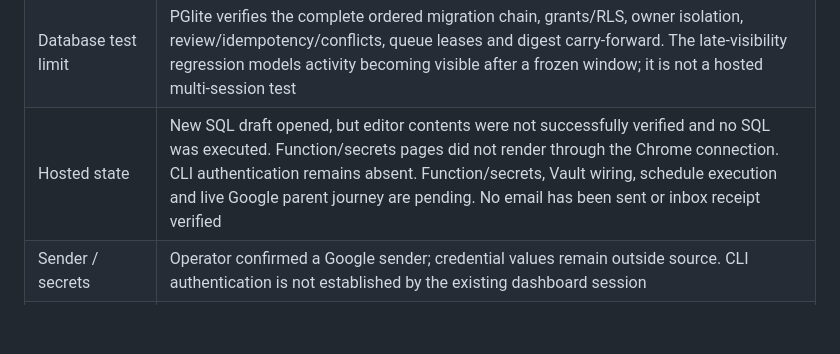
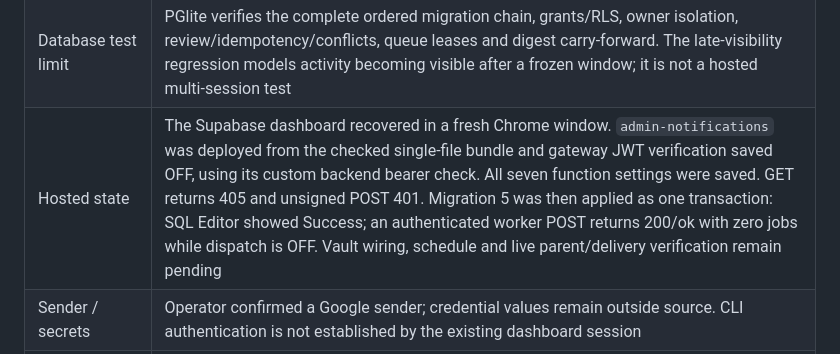
Before and after one commit to ankitkumarsingh1702/letsaimit, a Markdown page: docs/RELEASE-PARITY.md, the part around the change. Drawn GitHub-style; blank space fills up the shorter version.

Commit message:
Record applied UAT notification backend and protected worker

```diff
--- a/docs/RELEASE-PARITY.md
+++ b/docs/RELEASE-PARITY.md
@@ -170,7 +170,7 @@ deployed compact CRM remains the live UAT baseline above.
 | Prepared backend | New migration `20261109204510_parent_review_notifications.sql`; `admin-notifications` Edge Function; dispatch defaults OFF; no historical alert backfill |
 | Local automated verification | 183 tests passed after final fixes; optimized/prerendered 13-route build and 59-asset verification passed; Deno 2.9.6 checks passed for original modules and generated single-file editor bundle; diff checks passed |
 | Database test limit | PGlite verifies the complete ordered migration chain, grants/RLS, owner isolation, review/idempotency/conflicts, queue leases and digest carry-forward. The late-visibility regression models activity becoming visible after a frozen window; it is not a hosted multi-session test |
-| Hosted state | New SQL draft opened, but editor contents were not successfully verified and no SQL was executed. Function/secrets pages did not render through the Chrome connection. CLI authentication remains absent. Function/secrets, Vault wiring, schedule execution and live Google parent journey are pending. No email has been sent or inbox receipt verified |
+| Hosted state | The Supabase dashboard recovered in a fresh Chrome window. `admin-notifications` was deployed from the checked single-file bundle and gateway JWT verification saved OFF, using its custom backend bearer check. All seven function settings were saved. GET returns 405 and unsigned POST 401. Migration 5 was then applied as one transaction: SQL Editor showed Success; an authenticated worker POST returns 200/ok with zero jobs while dispatch is OFF. Vault wiring, schedule and live parent/delivery verification remain pending |
 | Sender / secrets | Operator confirmed a Google sender; credential values remain outside source. CLI authentication is not established by the existing dashboard session |
 | Legacy integrations | Parent trial/enrol Apps Script modes retired in source; society/school paths preserved. Previously published Apps Script versions/native forms were not remotely audited or removed |
 | Production | No production source, alias, backend or provider configuration changed. Separate production readiness remains pending as listed above |
```
